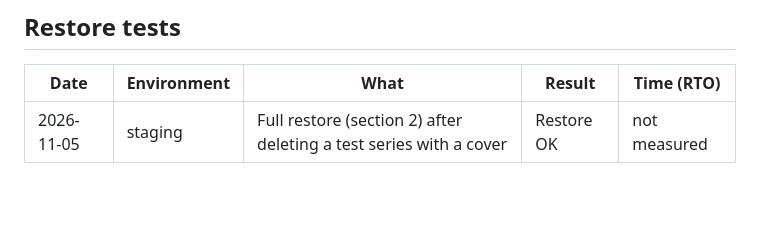
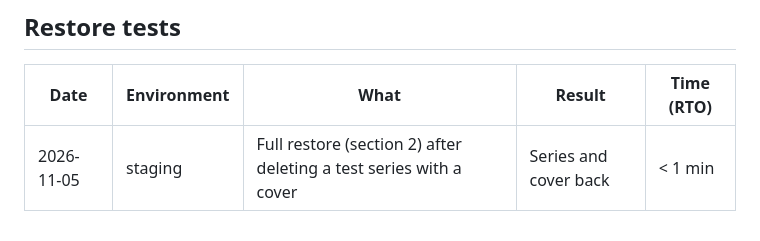
Before and after one commit to LuuckA21/mangashelf, a Markdown page: docs/runbooks/restore.md, the part around the change. GitHub-like rendering; blank space fills up the shorter version.

```diff
--- a/docs/runbooks/restore.md
+++ b/docs/runbooks/restore.md
@@ -89,4 +89,4 @@ Open the site: users may have to log in again. Check a series you know, with its
 
 | Date | Environment | What | Result | Time (RTO) |
 |------|-------------|------|--------|------------|
-| 2026-11-05 | staging | Full restore (section 2) after deleting a test series with a cover | Restore OK | not measured |
+| 2026-11-05 | staging | Full restore (section 2) after deleting a test series with a cover | Series and cover back | < 1 min |
```
Also changed, not shown: README.md (+1 -1 lines).
